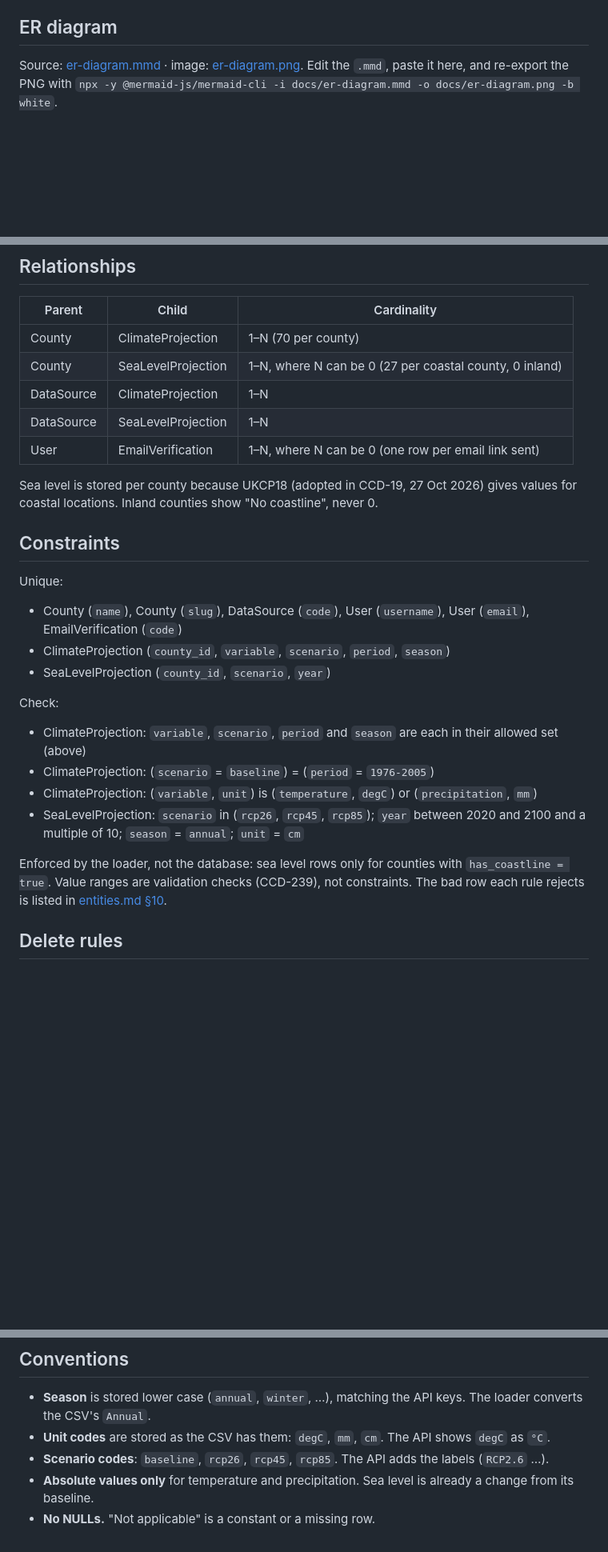
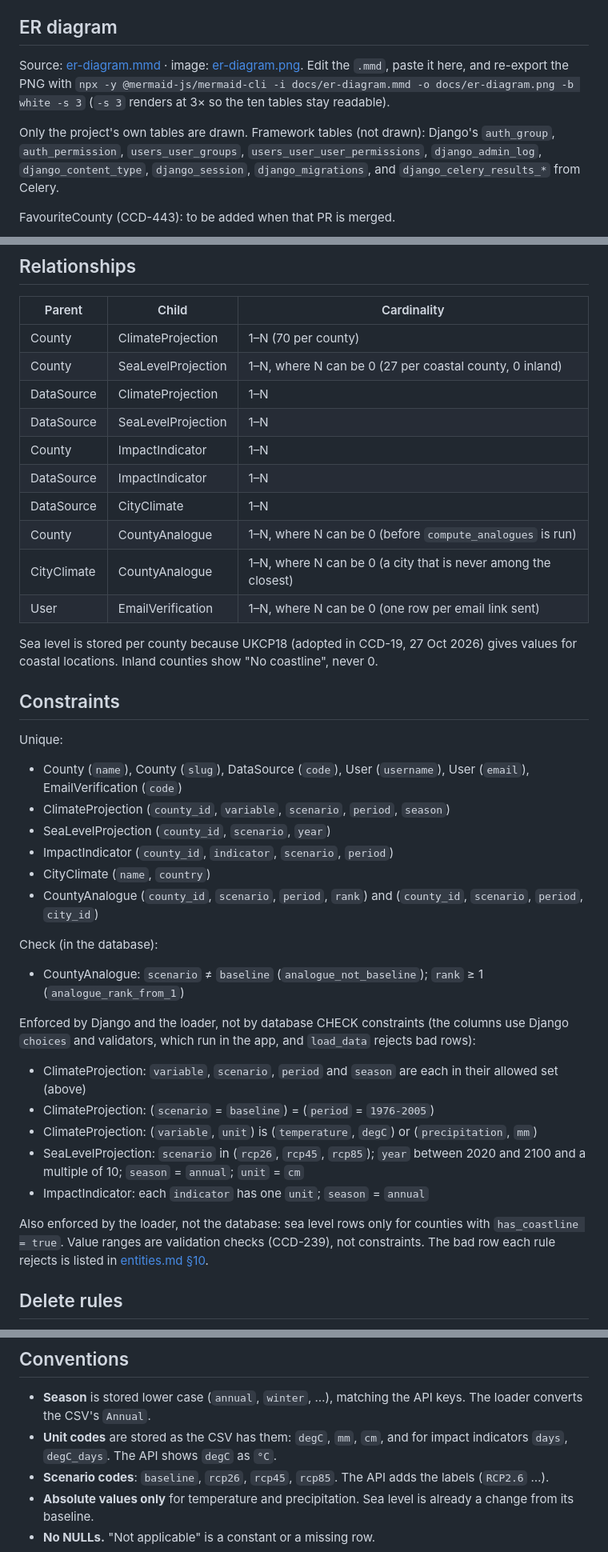
Before and after one commit to eoinier-byte/climate-change-dashboard, a Markdown page: docs/data-model.md, 3 parts joined by grey strips. Shown at 80% size. Rendered like a GitHub page; blank space fills up the shorter version.

````diff
--- a/docs/data-model.md
+++ b/docs/data-model.md
@@ -6,7 +6,11 @@ PostgreSQL. In the climate tables no column allows NULL and every foreign key is
 
 ## ER diagram
 
-Source: [er-diagram.mmd](er-diagram.mmd) · image: [er-diagram.png](er-diagram.png). Edit the `.mmd`, paste it here, and re-export the PNG with `npx -y @mermaid-js/mermaid-cli -i docs/er-diagram.mmd -o docs/er-diagram.png -b white`.
+Source: [er-diagram.mmd](er-diagram.mmd) · image: [er-diagram.png](er-diagram.png). Edit the `.mmd`, paste it here, and re-export the PNG with `npx -y @mermaid-js/mermaid-cli -i docs/er-diagram.mmd -o docs/er-diagram.png -b white -s 3` (`-s 3` renders at 3× so the ten tables stay readable).
+
+Only the project's own tables are drawn. Framework tables (not drawn): Django's `auth_group`, `auth_permission`, `users_user_groups`, `users_user_user_permissions`, `django_admin_log`, `django_content_type`, `django_session`, `django_migrations`, and `django_celery_results_*` from Celery.
+
+FavouriteCounty (CCD-443): to be added when that PR is merged.
 
 ```mermaid
 erDiagram
@@ -142,6 +205,11 @@ erDiagram
 | County | SeaLevelProjection | 1–N, where N can be 0 (27 per coastal county, 0 inland) |
 | DataSource | ClimateProjection | 1–N |
 | DataSource | SeaLevelProjection | 1–N |
+| County | ImpactIndicator | 1–N |
+| DataSource | ImpactIndicator | 1–N |
+| DataSource | CityClimate | 1–N |
+| County | CountyAnalogue | 1–N, where N can be 0 (before `compute_analogues` is run) |
+| CityClimate | CountyAnalogue | 1–N, where N can be 0 (a city that is never among the closest) |
 | User | EmailVerification | 1–N, where N can be 0 (one row per email link sent) |
 
 Sea level is stored per county because UKCP18 (adopted in CCD-19, 27 Oct 2026) gives values for coastal locations. Inland counties show "No coastline", never 0.
@@ -152,14 +220,21 @@ Unique:
 - County (`name`), County (`slug`), DataSource (`code`), User (`username`), User (`email`), EmailVerification (`code`)
 - ClimateProjection (`county_id`, `variable`, `scenario`, `period`, `season`)
 - SeaLevelProjection (`county_id`, `scenario`, `year`)
+- ImpactIndicator (`county_id`, `indicator`, `scenario`, `period`)
+- CityClimate (`name`, `country`)
+- CountyAnalogue (`county_id`, `scenario`, `period`, `rank`) and (`county_id`, `scenario`, `period`, `city_id`)
 
-Check:
+Check (in the database):
+- CountyAnalogue: `scenario` ≠ `baseline` (`analogue_not_baseline`); `rank` ≥ 1 (`analogue_rank_from_1`)
+
+Enforced by Django and the loader, not by database CHECK constraints (the columns use Django `choices` and validators, which run in the app, and `load_data` rejects bad rows):
 - ClimateProjection: `variable`, `scenario`, `period` and `season` are each in their allowed set (above)
 - ClimateProjection: (`scenario` = `baseline`) = (`period` = `1976-2005`)
 - ClimateProjection: (`variable`, `unit`) is (`temperature`, `degC`) or (`precipitation`, `mm`)
 - SeaLevelProjection: `scenario` in (`rcp26`, `rcp45`, `rcp85`); `year` between 2020 and 2100 and a multiple of 10; `season` = `annual`; `unit` = `cm`
+- ImpactIndicator: each `indicator` has one `unit`; `season` = `annual`
 
-Enforced by the loader, not the database: sea level rows only for counties with `has_coastline = true`. Value ranges are validation checks (CCD-239), not constraints. The bad row each rule rejects is listed in [entities.md §10](entities.md#10-relationships-and-rules).
+Also enforced by the loader, not the database: sea level rows only for counties with `has_coastline = true`. Value ranges are validation checks (CCD-239), not constraints. The bad row each rule rejects is listed in [entities.md §10](entities.md#10-relationships-and-rules).
 
 ## Delete rules
 
@@ -170,7 +245,7 @@ EmailVerification → User is the one `CASCADE`: deleting an account also delete
 ## Conventions
 
 - **Season** is stored lower case (`annual`, `winter`, …), matching the API keys. The loader converts the CSV's `Annual`.
-- **Unit codes** are stored as the CSV has them: `degC`, `mm`, `cm`. The API shows `degC` as `°C`.
+- **Unit codes** are stored as the CSV has them: `degC`, `mm`, `cm`, and for impact indicators `days`, `degC_days`. The API shows `degC` as `°C`.
 - **Scenario codes**: `baseline`, `rcp26`, `rcp45`, `rcp85`. The API adds the labels (`RCP2.6` …).
 - **Absolute values only** for temperature and precipitation. Sea level is already a change from its baseline.
 - **No NULLs.** "Not applicable" is a constant or a missing row.
````
Also changed, not shown: other parts of docs/data-model.md (+84 -17 lines), docs/er-diagram.png, 1 other file.
